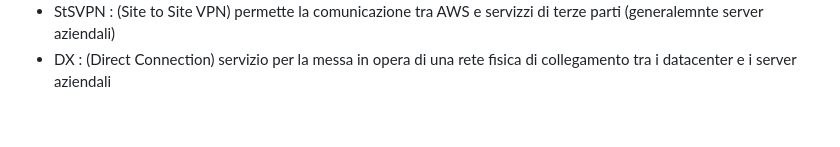
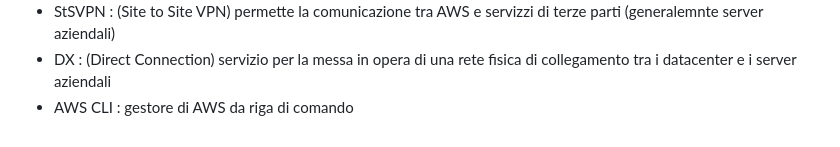
Before and after one commit to lconte9/Manuali, a Markdown page: AWS/Elenco dei servizi.md, the part around the change. GitHub-like rendering.

```diff
--- a/AWS/Elenco dei servizi.md
+++ b/AWS/Elenco dei servizi.md
@@ -23,3 +23,4 @@ Affini:
 + VPC Endpoints : sono i punti di collegamento tra due VPC o più in generale i punti di collegamento dei servizi AWS esterni alla VPC
 + StSVPN : (Site to Site VPN) permette la comunicazione tra AWS e servizzi di terze parti (generalemnte server aziendali)
 + DX : (Direct Connection) servizio per la messa in opera di una rete fisica di collegamento tra i datacenter e i server aziendali
++ AWS CLI : gestore di AWS da riga di comando
```
Also changed, not shown: AWS/AWS CLI.md (added, +27 -0 lines), AWS/S3.md (+68 -0 lines), Linux/Bash.md (added, +22 -0 lines), immagini/DashCORSAWS.png (added), immagini/corsfasi.png (added), 1 other file.
